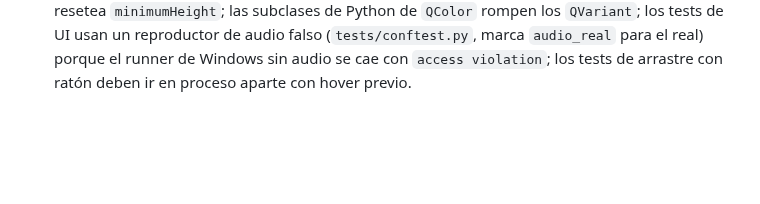
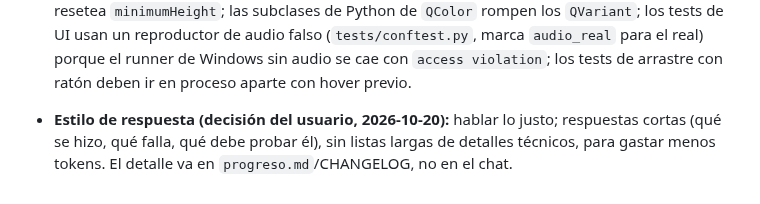
Before and after one commit to borjacandeel/auto-previas, a Markdown page: CLAUDE.md, the part around the change. GitHub-like rendering; blank space fills up the shorter version.

Commit message:
CLAUDE.md: respuestas breves (preferencia del usuario)
Co-Authored-By: Claude Sonnet 5.5 <noreply@anthropic.com>
Claude-Session: https://claude.ai/code/session_016ubTNbdAQy4hfEtKCrrp4y

```diff
--- a/CLAUDE.md
+++ b/CLAUDE.md
@@ -126,3 +126,5 @@ Cada vez que se complete un cambio, mejora o corrección solicitada por el usuar
 - **Estado publicado (2026-10-19): v5.0.0** (run 80). **v5.1.0 (2026-10-20): botón «▶ Oír» de los efectos** (`src/ui/fx_audition.py`, `render_effect_preview`). Pendientes opcionales: miniaturas en Recientes, carril de tempo en el Estudio.
 - **v5.2.0 (2026-10-20, peticiones del usuario):** botón **«✂ + Corte»** (Basic y Plus, bajo la onda y en el Estudio); **los 3 formatos de vídeo a la vez** (Basic y Plus: un vídeo por formato marcado, «… 9x16.mp4»; `aspect_ratios`, `selected_aspects()`); al terminar de generar la app **lleva al paso ② con la previa cargada y un aviso** (el usuario quiere VER y OÍR la previa en AutoPrevias al acabar); **icono nuevo** (cuadrado granate con «RR», `scripts/build_app_icon.py` → `assets/app_icon_*.png`, `notify_icon.png`, `icon.ico/icns` vía `generate_icons.py`; si el usuario envía el icono en mayor resolución, reemplazar el diseño). **Regla aprendida:** en pyqtgraph, un ítem encima de una región movible debe llamar a `ev.acceptDrags/acceptClicks` en su `hoverEvent`, o el arrastre se lo lleva el ítem de detrás (así se movía el corte en vez del efecto); y `generate_icons.py` es lo que ejecuta el CI, así que cualquier cambio de icono debe hacerse ahí.
 - **v5.3.0 (2026-10-20, peticiones del usuario):** (1) **Firmar temas**: el FLAC lleva la carátula pero el Finder/Vista rápida de macOS solo la enseña con una etiqueta ID3 delante → casilla «Finder» (por defecto en Mac) + miniatura de comprobación leída del archivo (`read_embedded_cover`). (2) **Recorrido**: textos bien medidos, un hueco de foco por widget, apartado + «Paso x de y», **la versión no se enseña en la cabecera** (solo en ⚙). (3) **Temas de la app** en ⚙: Original / One Dark / Claro, ampliable (`src/themes.py`, transformación de la paleta original + parches de Qt instalados al arrancar; cambiar de tema pide reiniciar). Si se añade UI nueva con colores, usar los de la paleta original (el tema los transforma solo); los colores ya finales (miniaturas de temas, velos del recorrido) se pintan con `themes.raw_qcolor`. (4) **Animaciones a 60 fps**: transiciones con «fotos» (`anim.snapshot_transition`), cortina de la onda, cascada de tarjetas; regla: nada de `QGraphicsOpacityEffect` sobre widgets pesados (onda) ni cambios de tamaño por fotograma. **Reglas aprendidas:** `QLabel.heightForWidth` devuelve la altura del texto anterior si no se resetea `minimumHeight`; las subclases de Python de `QColor` rompen los `QVariant`; los tests de UI usan un reproductor de audio falso (`tests/conftest.py`, marca `audio_real` para el real) porque el runner de Windows sin audio se cae con `access violation`; los tests de arrastre con ratón deben ir en proceso aparte con hover previo.
+
+- **Estilo de respuesta (decisión del usuario, 2026-10-20):** hablar lo justo; respuestas cortas (qué se hizo, qué falla, qué debe probar él), sin listas largas de detalles técnicos, para gastar menos tokens. El detalle va en `progreso.md`/CHANGELOG, no en el chat.
```
